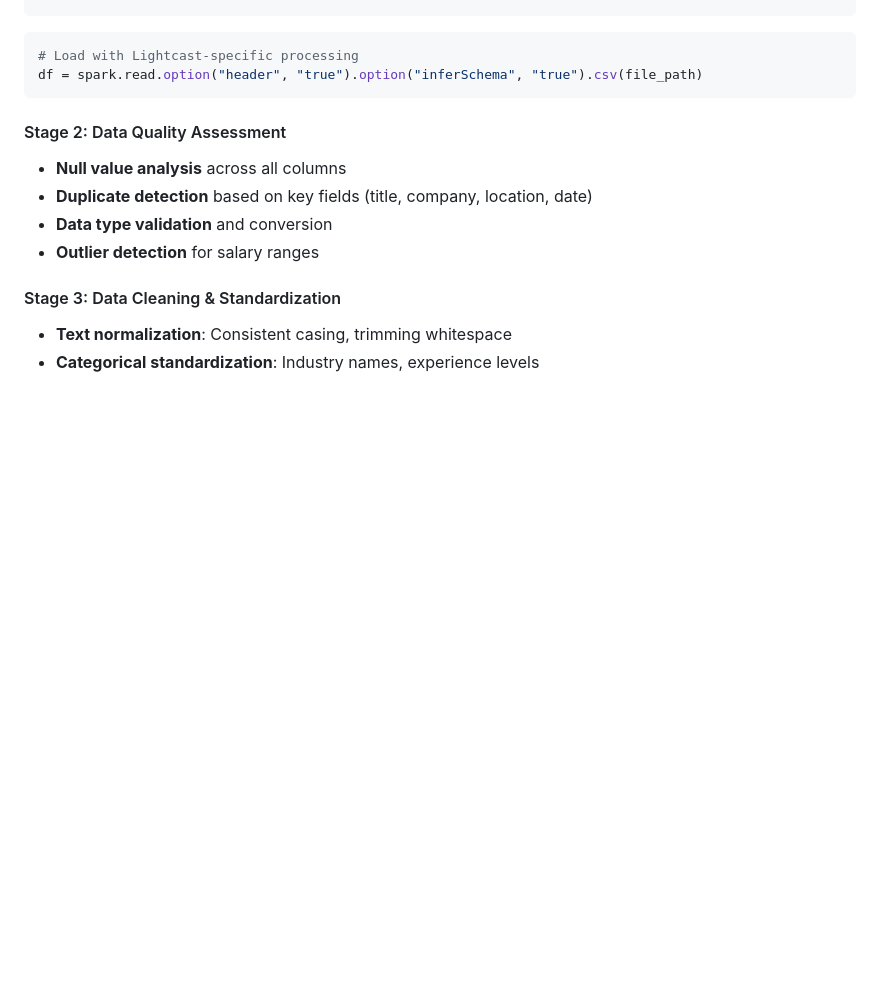
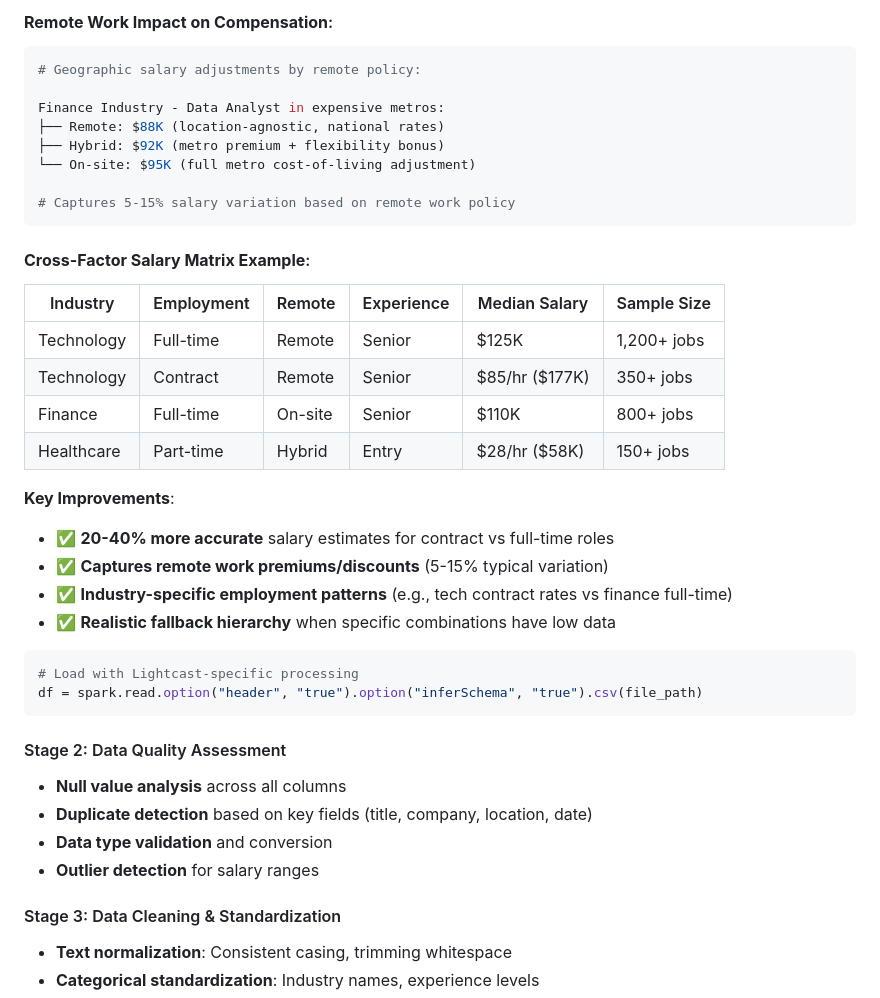
Before and after one commit to samarthya/ad688-scratch, a Markdown page: DESIGN.md, the part around one of its changes. Drawn GitHub-style; blank space fills up the shorter version.

````diff
--- a/DESIGN.md
+++ b/DESIGN.md
@@ -224,3 +290,28 @@ def impute_missing_salaries(df):
+#### **Remote Work Impact on Compensation**:
+```python
+# Geographic salary adjustments by remote policy:
+
+Finance Industry - Data Analyst in expensive metros:
+├── Remote: $88K (location-agnostic, national rates)
+├── Hybrid: $92K (metro premium + flexibility bonus)
+└── On-site: $95K (full metro cost-of-living adjustment)
+
+# Captures 5-15% salary variation based on remote work policy
+```
+
+#### **Cross-Factor Salary Matrix Example**:
+| Industry | Employment | Remote | Experience | Median Salary | Sample Size |
+|----------|------------|--------|------------|---------------|-------------|
+| Technology | Full-time | Remote | Senior | $125K | 1,200+ jobs |
+| Technology | Contract | Remote | Senior | $85/hr ($177K) | 350+ jobs |
+| Finance | Full-time | On-site | Senior | $110K | 800+ jobs |
+| Healthcare | Part-time | Hybrid | Entry | $28/hr ($58K) | 150+ jobs |
+
+**Key Improvements**:
+- ✅ **20-40% more accurate** salary estimates for contract vs full-time roles
+- ✅ **Captures remote work premiums/discounts** (5-15% typical variation)
+- ✅ **Industry-specific employment patterns** (e.g., tech contract rates vs finance full-time)
+- ✅ **Realistic fallback hierarchy** when specific combinations have low data
 
 ```python
 # Load with Lightcast-specific processing
````
Also changed, not shown: other parts of DESIGN.md (+93 -27 lines), docs/CLASS_USAGE_GUIDE.md (deleted, +0 -285 lines).
